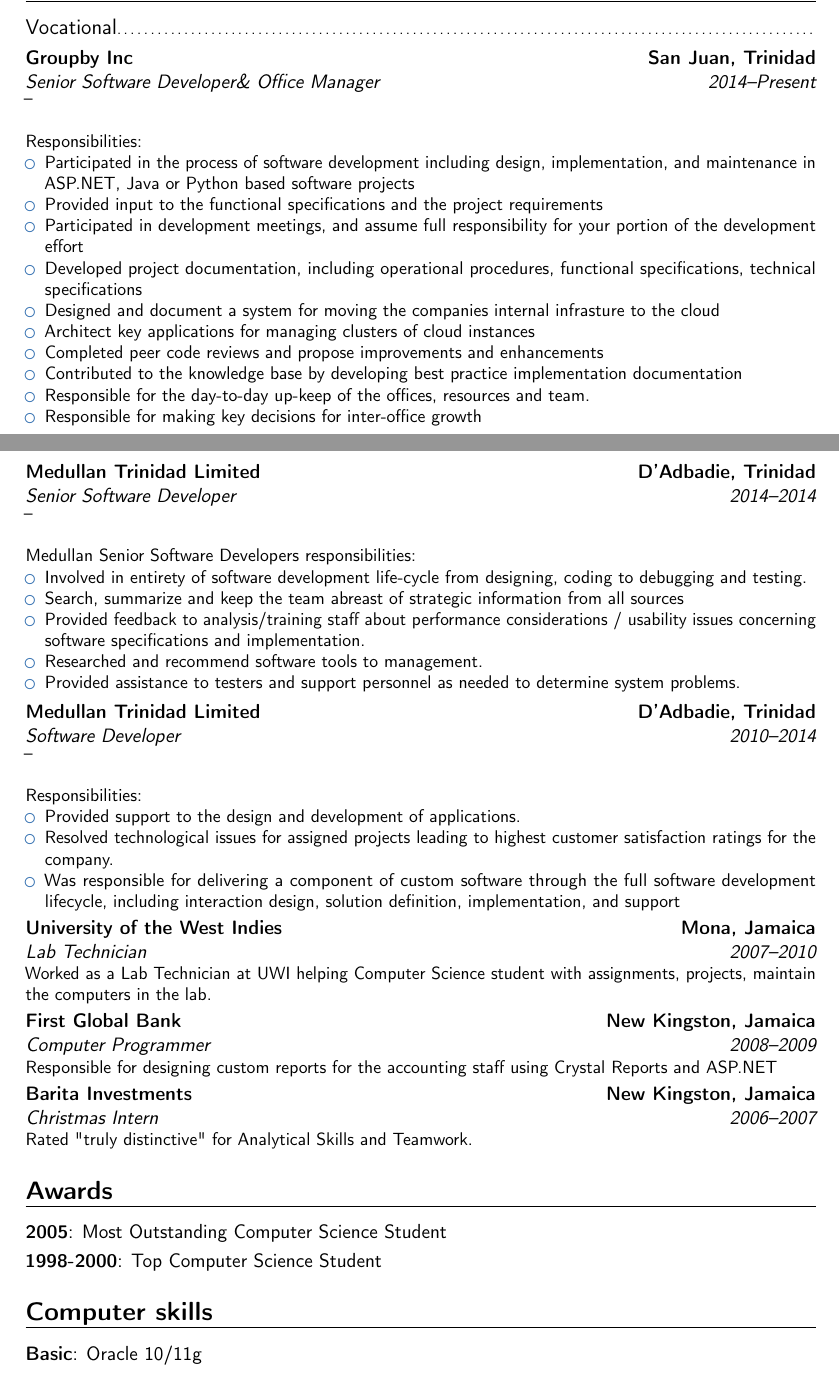
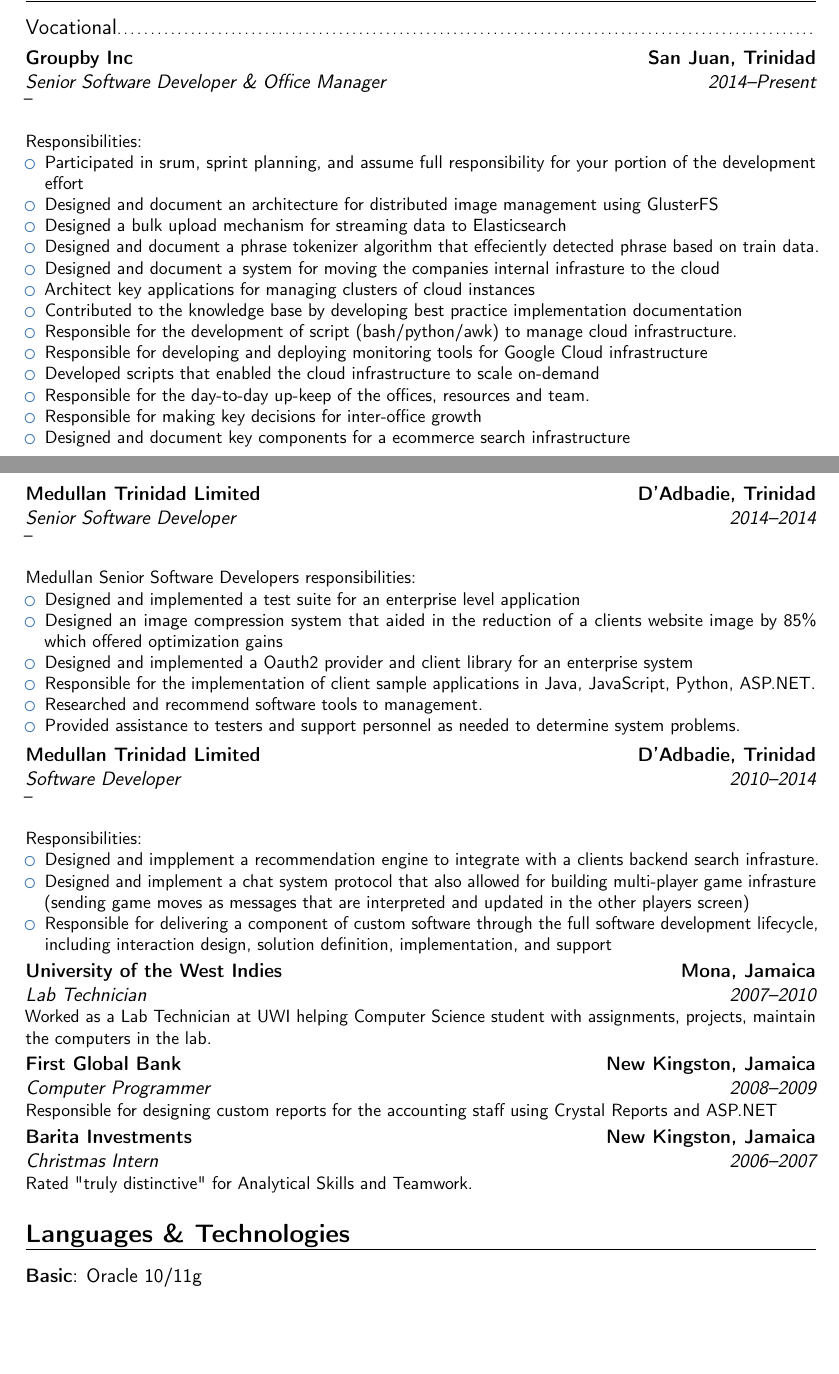
Before and after one commit to ferronrsmith/resume, a LaTeX CV (professional/ferron_resume_2015_no_cover.tex): two parts of pages 1 and 2 of 3 before the commit and two parts of pages 1 and 2 of 2 after it, joined at a grey line, cut so that both start at the same text, the shorter picture padded with empty space. Compiled offline with pdfLaTeX.

Commit message:
updated resume

```diff
--- a/professional/ferron_resume_2015_no_cover.tex
+++ b/professional/ferron_resume_2015_no_cover.tex
@@ -81,21 +81,24 @@
 
 
 %------------------------------------------------
-\cventry{2014--Present}{Senior Software Developer\& Office Manager}{\textsc{Groupby Inc}}{San Juan, Trinidad}{}{
+\cventry{2014--Present}{Senior Software Developer \& Office Manager}{\textsc{Groupby Inc}}{San Juan, Trinidad}{}{
 --
 \newline{}\newline{}
 Responsibilities:
 \begin{itemize}
-\item Participated in the process of software development including design, implementation, and maintenance in ASP.NET, Java or Python based software projects
-\item Provided input to the functional specifications and the project requirements
-\item Participated in development meetings, and assume full responsibility for your portion of the development effort
-\item Developed project documentation, including operational procedures, functional specifications, technical specifications
+\item Participated in srum, sprint planning, and assume full responsibility for your portion of the development effort
+\item Designed and document an architecture for distributed image management using GlusterFS
+\item Designed a bulk upload mechanism for streaming data to Elasticsearch
+\item Designed and document a phrase tokenizer algorithm that effeciently detected phrase based on train data.
 \item Designed and document a system for moving the companies internal infrasture to the cloud
 \item Architect key applications for managing clusters of cloud instances
-\item Completed peer code reviews and propose improvements and enhancements
 \item Contributed to the knowledge base by developing best practice implementation documentation
+\item Responsible for the development of script (bash/python/awk) to manage cloud infrastructure.
+\item Responsible for developing and deploying monitoring tools for Google Cloud infrastructure
+\item Developed scripts that enabled the cloud infrastructure to scale on-demand
 \item Responsible for the day-to-day up-keep of the offices, resources and team.
 \item Responsible for making key decisions for inter-office growth
+\item Designed and document key components for a ecommerce search infrastructure
 \end{itemize}}
 
 
@@ -105,9 +108,10 @@
 \newline{}\newline{}
 Medullan Senior Software Developers responsibilities:
 \begin{itemize}
-\item Involved in entirety of software development life-cycle from designing, coding to debugging and testing.
-\item Search, summarize and keep the team abreast of strategic information from all sources
-\item Provided feedback to analysis/training staff about performance considerations / usability issues concerning software specifications and implementation.
+\item Designed and implemented a test suite for an enterprise level application
+\item Designed an image compression system that aided in the reduction of a clients website image by 85\% which offered optimization gains
+\item Designed and implemented a Oauth2 provider and client library for an enterprise system
+\item Responsible for the implementation of client sample applications in Java, JavaScript, Python, ASP.NET.
 \item Researched and recommend software tools to management.
 \item Provided assistance to testers and support personnel as needed to determine system problems.
 \end{itemize}}
@@ -119,9 +123,9 @@
 \newline{}\newline{}
 Responsibilities:
 \begin{itemize}
-\item Provided support to the design and development of applications.
-\item Resolved technological issues for assigned projects leading to highest customer satisfaction ratings for the company.
-\item Was responsible for delivering a component of custom software through the full software development
+\item Designed and impplement a recommendation engine to integrate with a clients backend search infrasture.
+\item Designed and implement a chat system protocol that also allowed for building multi-player game infrasture (sending game moves as messages that are interpreted and updated in the other players screen)
+\item Responsible for delivering a component of custom software through the full software development
 lifecycle, including interaction design, solution definition, implementation, and support
 \end{itemize}
 }
@@ -136,22 +140,11 @@
 %------------------------------------------------
 \cventry{2006--2007}{Christmas Intern}{\textsc{Barita Investments}}{New Kingston, Jamaica}{}{Rated "truly distinctive" for Analytical Skills and Teamwork.}
 
-%------------------------------------------------
-
-%----------------------------------------------------------------------------------------
-%   AWARDS SECTION
-%----------------------------------------------------------------------------------------
-
-\section{Awards}
-
-\cvitem{2005}{Most Outstanding Computer Science Student}
-\cvitem{1998-2000}{Top Computer Science Student}
-
 %----------------------------------------------------------------------------------------
 %   COMPUTER SKILLS SECTION
 %----------------------------------------------------------------------------------------
 
-\section{Computer skills}
+\section{Languages \& Technologies}
 
 \cvitem{Basic}{Oracle 10/11g}
 \cvitem{Intermidiate}{Groovy, Grails, Ruby, Ruby on Rails}
```
Also changed, not shown: professional/ferron_resume_2015_no_cover.tex (3 more changed lines).
